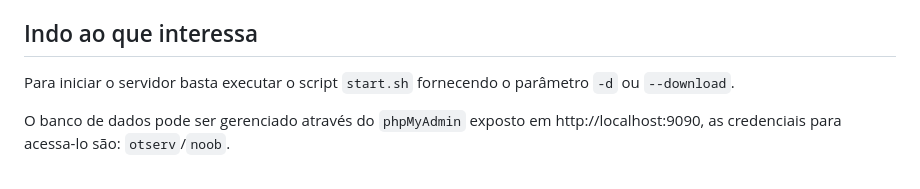
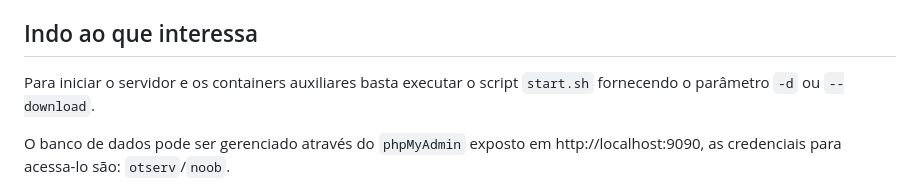
Before and after one commit to RafaelClaumann/dockerized-otserver, a Markdown page: README.md, the part around the change. Drawn GitHub-style.

```diff
--- a/README.md
+++ b/README.md
@@ -41,7 +41,7 @@ O schema do banco de dados e algumas contas são criados de forma automática na
 O `docker-compose.yaml` contém a declaração dos containers(_ubuntu, mysql, phpmyadmin e php-apache_) que são iniciados quando o script `start.sh` é executado. Os campos no formato `${xxxx}` em `docker-compose.yaml` recebem os valores das variaveis exportadas no script `start.sh`.
 
 ## Indo ao que interessa
-Para iniciar o servidor basta executar o script `start.sh` fornecendo o parâmetro `-d` ou `--download`.
+Para iniciar o servidor e os containers auxiliares basta executar o script `start.sh` fornecendo o parâmetro `-d` ou `--download`.
 
 O banco de dados pode ser gerenciado através do `phpMyAdmin` exposto em http://localhost:9090, as credenciais para acessa-lo são: `otserv`/`noob`.
 
```
